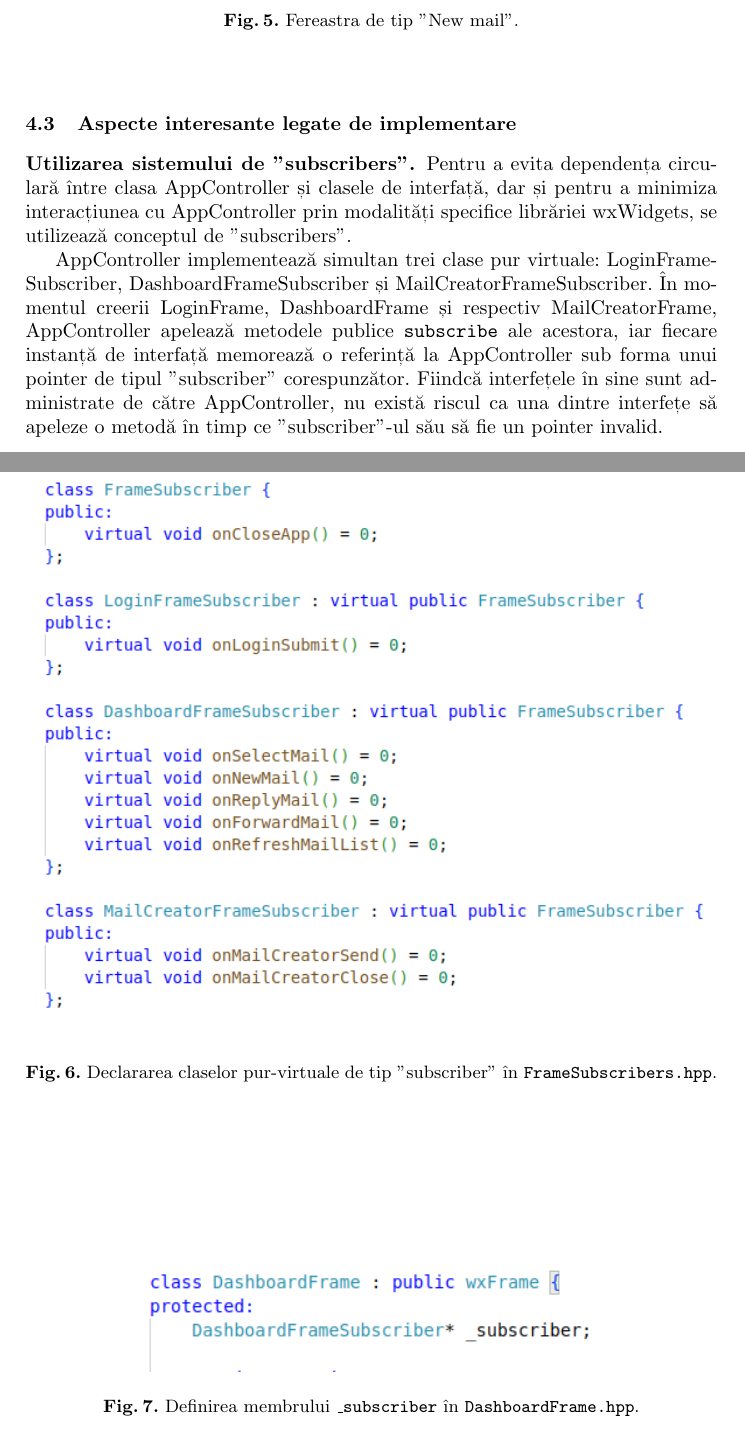
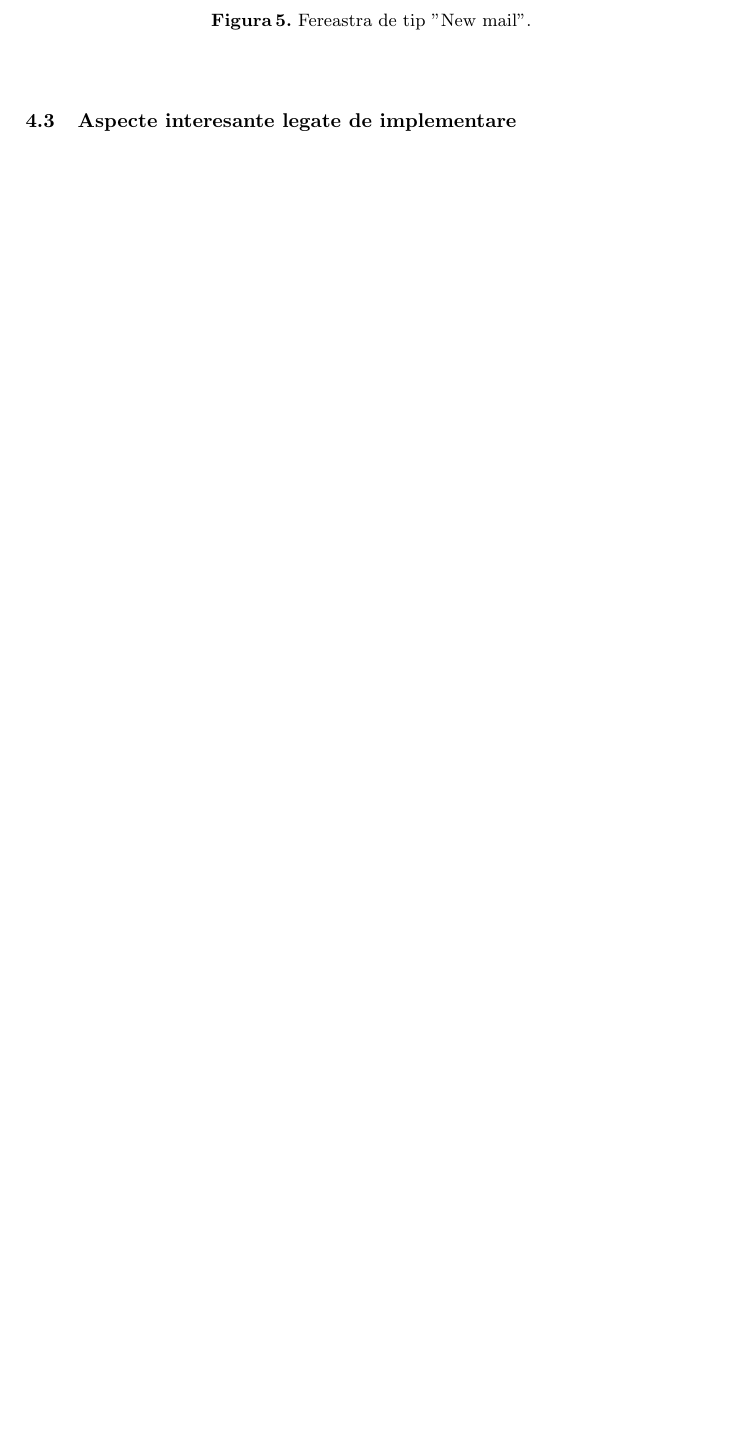
Before and after one commit to citrtoj/poshet, a LaTeX paper (docs/poshet.tex): two parts of pages 7 and 8 of 11 before the commit and part of page 7 of 8 after it, the two joined at a grey line, cut so that both start at the same text, the shorter picture padded with empty space. The pictures show the PDF file docs/poshet.pdf that the author committed with the source.

Commit message:
start updating docs

```diff
--- a/docs/poshet.tex
+++ b/docs/poshet.tex
@@ -145,24 +146,23 @@ Ulterior, va fi afișată fereastra de tip "dashboard", care va afișa lista cur
 
 \subsection{Aspecte interesante legate de implementare}
 
-\subsubsection{Utilizarea sistemului de "subscribers".} Pentru a evita dependența circulară între clasa AppController și clasele de interfață, dar și pentru a minimiza interacțiunea cu AppController prin modalități specifice librăriei wxWidgets, se utilizează conceptul de "subscribers".
+%\subsubsection{Utilizarea sistemului de "subscribers".} Pentru a evita dependența circulară între clasa AppController și clasele de interfață, dar și pentru a minimiza interacțiunea cu AppController prin modalități specifice librăriei wxWidgets, se utilizează conceptul de "subscribers".
 
-AppController implementează simultan trei clase pur virtuale: LoginFrameSubscriber, DashboardFrameSubscriber și MailCreatorFrameSubscriber. În momentul creerii LoginFrame, DashboardFrame și respectiv MailCreatorFrame, AppController apelează metodele publice \texttt{subscribe} ale acestora, iar fiecare instanță de interfață memorează o referință la AppController sub forma unui pointer de tipul "subscriber" corespunzător. Fiindcă interfețele în sine sunt administrate de către AppController, nu există riscul ca una dintre interfețe să apeleze o metodă în timp ce "subscriber"-ul său să fie un pointer invalid.
+%AppController implementează simultan trei clase pur virtuale: LoginFrameSubscriber, DashboardFrameSubscriber și MailCreatorFrameSubscriber. În momentul creerii LoginFrame, DashboardFrame și respectiv MailCreatorFrame, AppController apelează metodele publice \texttt{subscribe} ale acestora, iar fiecare instanță de interfață memorează o referință la AppController sub forma unui pointer de tipul "subscriber" corespunzător. Fiindcă interfețele în sine sunt administrate de către AppController, nu există riscul ca una dintre interfețe să apeleze o metodă în timp ce "subscriber"-ul său să fie un pointer invalid.
 
 
-\begin{figure}
-    \centering
-    \includegraphics[width=\textwidth]{subscribers.png}
-    \caption{Declararea claselor pur-virtuale de tip "subscriber" în \texttt{FrameSubscribers.hpp}.}
-    \label{fig:subscribers}
-\end{figure}
+% \begin{figure}
+%     \centering
+%     \includegraphics[width=\textwidth]{subscribers.png}
+%     \caption{Declararea claselor pur-virtuale de tip "subscriber" în \texttt{FrameSubscribers.hpp}.}
+%     \label{fig:subscribers}
+% \end{figure}
 
 
-\begin{figure}
-    \centering
-    \includegraphics[width={230px}]{subscriberMember.png}
-    \caption{Definirea membrului \texttt{\_subscriber} în \texttt{DashboardFrame.hpp}.}
-    \label{fig:subscriberMember}
-\end{figure}
+% \begin{figure}
+%     \centering
+%     \includegraphics[width={230px}]{subscriberMember.png}
+%     \caption{Definirea membrului \texttt{\_subscriber} în \texttt{DashboardFrame.hpp}.}
+%     \label{fig:subscriberMember}
+% \end{figure}
 
-\newpage
@@ -179,4 +175,9 @@ AppController implementează simultan trei clase pur virtuale: LoginFrameSubscri
-\end{figure}
+% \begin{figure}
+%     \centering
+%     \includegraphics[width=\textwidth]{subscriberFxns.png}
+%     \caption{Exemple de "event handlers" care apelează funcțiile "subscriber"-ului său, în \texttt{DashboardFrame.cpp}.}
+%     \label{fig:subscriberFxns}
+% \end{figure}
 
 \subsubsection{Administrarea conexiunilor POP3 și SMTP.}
 
@@ -187,7 +188,3 @@ Conexiunile cu serverele POP3 și SMTP sunt administrate de clasele POP3Connecti
 În POP3Connection există membrul \texttt{std::thread \_noopThread}, și o metodă \texttt{keepAlive()} care este executată de către acest thread. Pentru ca "no-op"-urile trimise de acest thread să nu interfereze cu procesul comandă-răspuns se folosește un \texttt{\_commandMutex}, folosit în funcția \texttt{execCommand} care este apelată atât de comenzi reale, cât și de comanda "no-op". De asemenea, mutexul \texttt{\_stateMutex} este utilizat, printre altele, pentru a actualiza și verifica în mod sigur statusul curent al conexiunii.
 
 Dacă apare o eroare (închiderea conexiunii sau time-out) în timp ce se dorește trimiterea unui "no-op", thread-ul își încheie execuția. Thread-ul principal va reverifica existența unei conexiuni active când va încerca să comunice la rândul ei cu serverul POP3, și va încerca reconexiunea.
-
-\begin{figure}
-    \centering
-    \includegraphics[width={200px}]{noopThread.png}
```
Also changed, not shown: docs/poshet.pdf, docs/poshet.tex (31 more changed lines).
